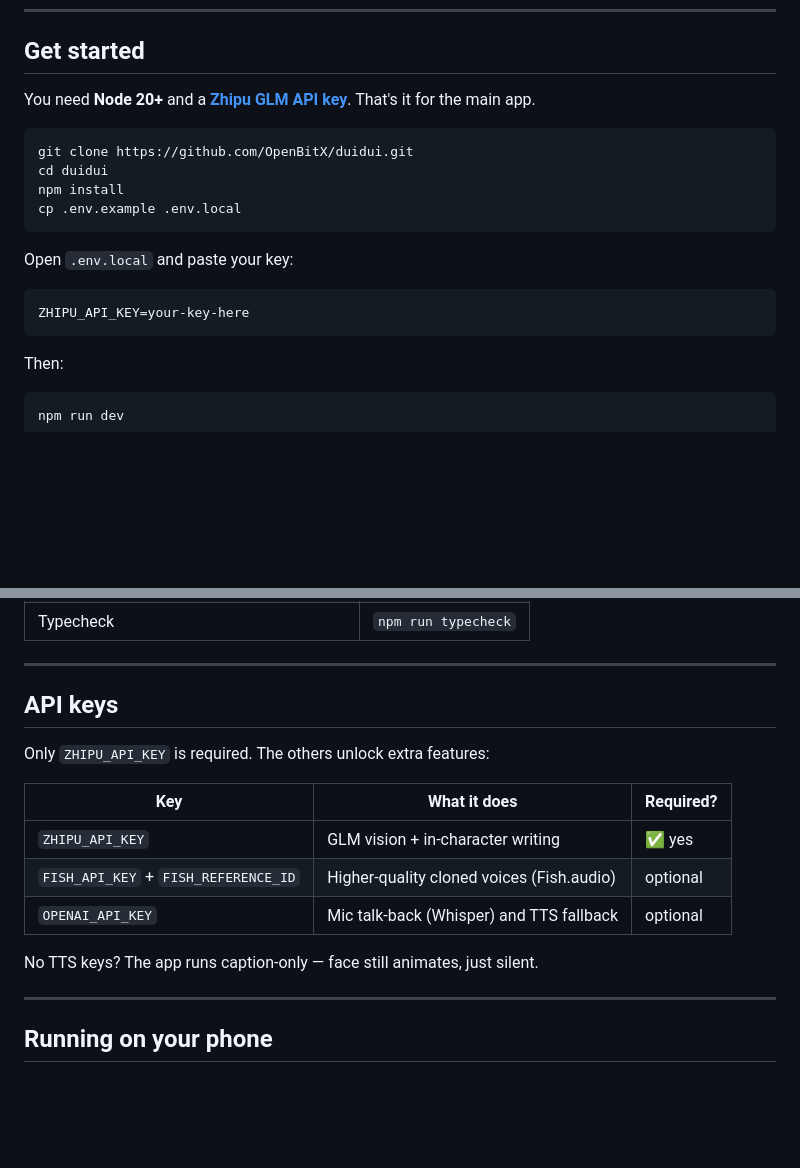
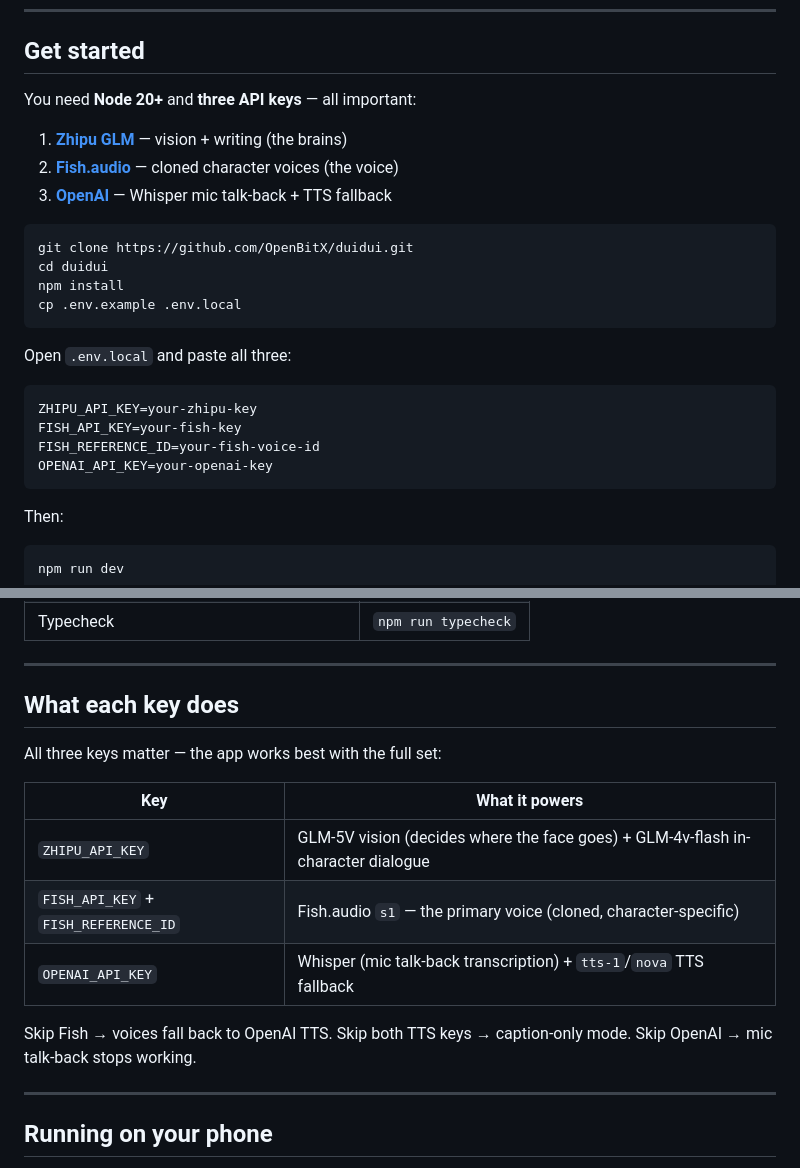
Before and after one commit to OpenBitX/omni, a Markdown page: README.md, 2 parts joined by grey strips. Rendered like a GitHub page; blank space fills up the shorter version.

Commit message:
Promote all 3 API keys to the top of README setup
Co-Authored-By: Claude Opus 4.7 (1M context) <noreply@anthropic.com>

````diff
--- a/README.md
+++ b/README.md
@@ -10,8 +10,11 @@ Works with up to three objects at once.
 
 ## Get started
 
-You need **Node 20+** and a **[Zhipu GLM API key](https://open.bigmodel.cn/)**.
-That's it for the main app.
+You need **Node 20+** and **three API keys** — all important:
+
+1. **[Zhipu GLM](https://open.bigmodel.cn/)** — vision + writing (the brains)
+2. **[Fish.audio](https://fish.audio/)** — cloned character voices (the voice)
+3. **[OpenAI](https://platform.openai.com/)** — Whisper mic talk-back + TTS fallback
 
 ```bash
 git clone https://github.com/OpenBitX/duidui.git
@@ -20,10 +23,13 @@ npm install
 cp .env.example .env.local
 ```
 
-Open `.env.local` and paste your key:
+Open `.env.local` and paste all three:
 
 ```ini
-ZHIPU_API_KEY=your-key-here
+ZHIPU_API_KEY=your-zhipu-key
+FISH_API_KEY=your-fish-key
+FISH_REFERENCE_ID=your-fish-voice-id
+OPENAI_API_KEY=your-openai-key
 ```
 
 Then:
@@ -48,17 +54,18 @@ Open <http://localhost:3000>, let it use your camera, tap something. 🎉
 
 ---
 
-## API keys
+## What each key does
 
-Only `ZHIPU_API_KEY` is required. The others unlock extra features:
+All three keys matter — the app works best with the full set:
 
-| Key | What it does | Required? |
-| --- | --- | --- |
-| `ZHIPU_API_KEY` | GLM vision + in-character writing | ✅ yes |
-| `FISH_API_KEY` + `FISH_REFERENCE_ID` | Higher-quality cloned voices (Fish.audio) | optional |
-| `OPENAI_API_KEY` | Mic talk-back (Whisper) and TTS fallback | optional |
+| Key | What it powers |
+| --- | --- |
+| `ZHIPU_API_KEY` | GLM-5V vision (decides where the face goes) + GLM-4v-flash in-character dialogue |
+| `FISH_API_KEY` + `FISH_REFERENCE_ID` | Fish.audio `s1` — the primary voice (cloned, character-specific) |
+| `OPENAI_API_KEY` | Whisper (mic talk-back transcription) + `tts-1`/`nova` TTS fallback |
 
-No TTS keys? The app runs caption-only — face still animates, just silent.
+Skip Fish → voices fall back to OpenAI TTS. Skip both TTS keys → caption-only
+mode. Skip OpenAI → mic talk-back stops working.
 
 ---
 
````
